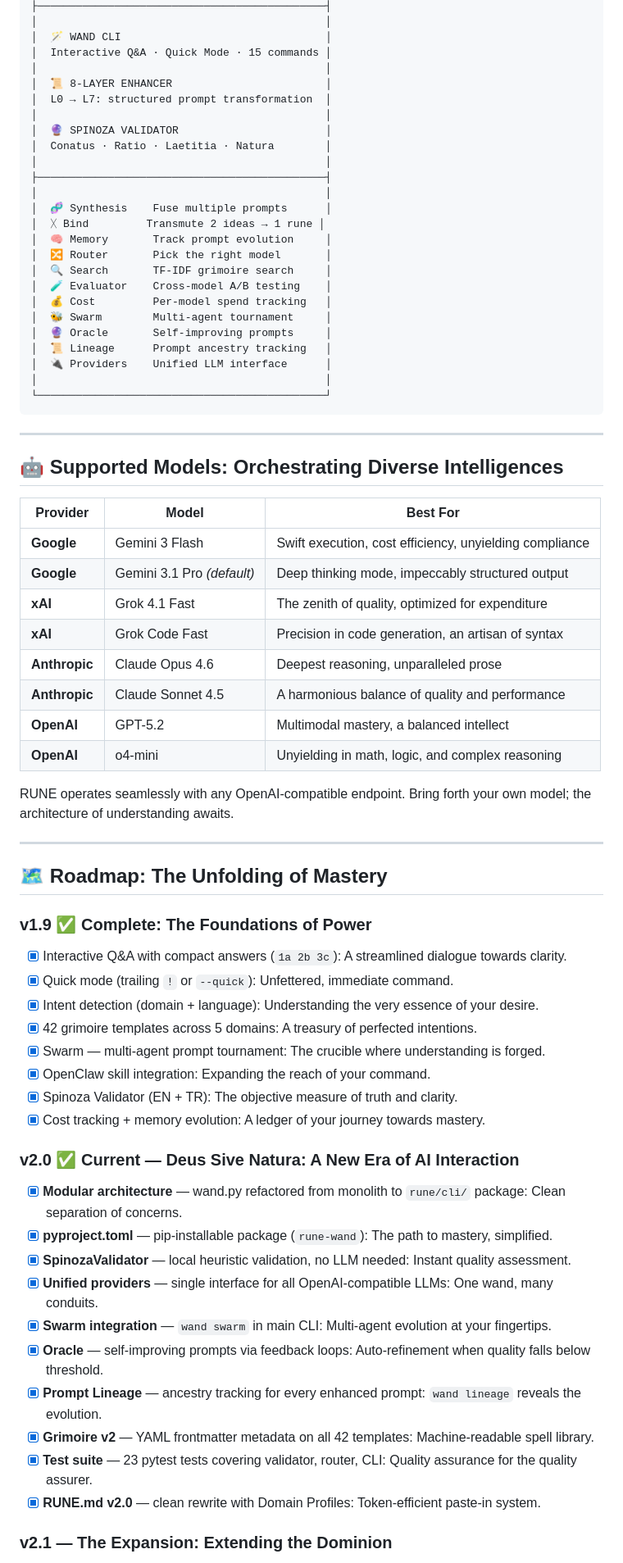
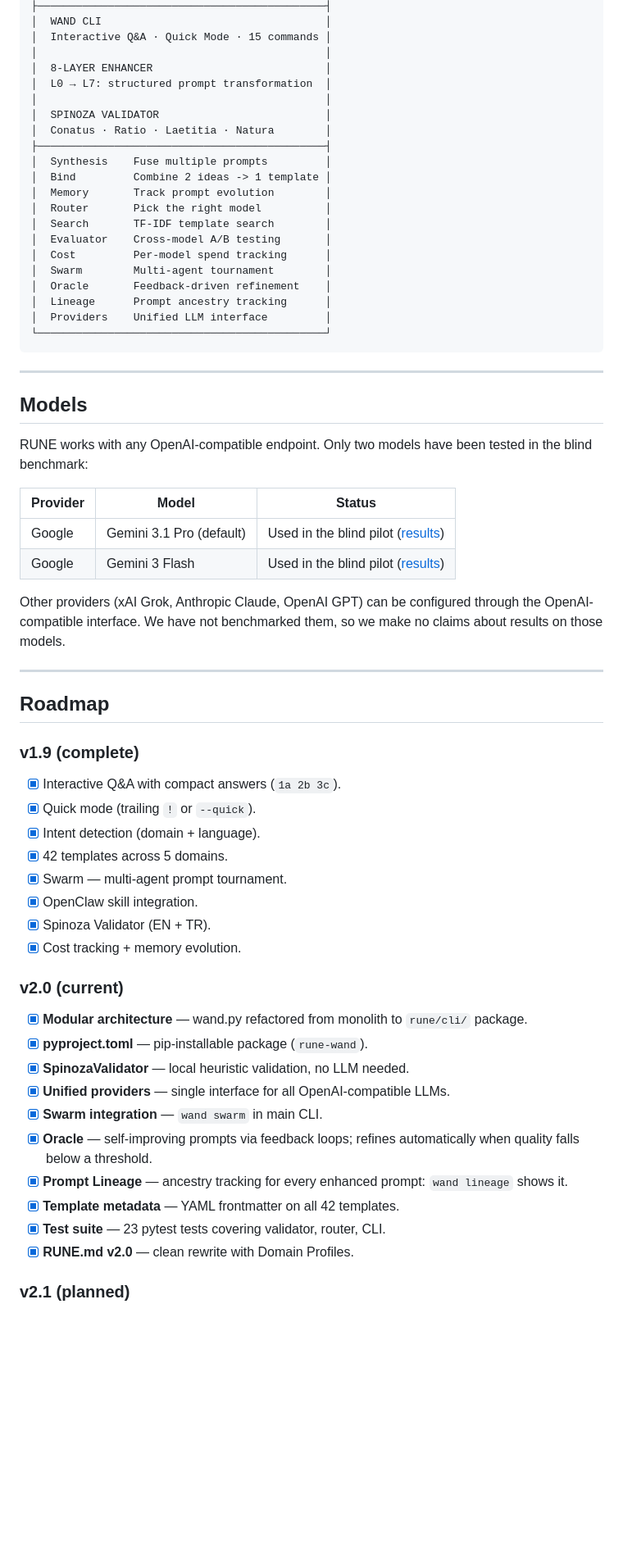
Before and after one commit to neurabytelabs/rune, a Markdown page: README.md, the part around one of its changes. Shown at 82% size. GitHub-like rendering; blank space fills up the shorter version.

Commit message:
docs: plain README; badge states what the blind pilot tested
Co-Authored-By: Claude Opus 5.5 <noreply@anthropic.com>

````diff
--- a/README.md
+++ b/README.md
@@ -323,75 +312,67 @@ Model evaluation · Dataset curation · Prompt chain · Agent design · Fine-tun
 ├─────────────────────────────────────────────┤
-│                                             │
-│  🪄 WAND CLI                                │
+│  WAND CLI                                   │
 │  Interactive Q&A · Quick Mode · 15 commands │
 │                                             │
-│  📜 8-LAYER ENHANCER                        │
+│  8-LAYER ENHANCER                           │
 │  L0 → L7: structured prompt transformation  │
 │                                             │
-│  🔮 SPINOZA VALIDATOR                       │
+│  SPINOZA VALIDATOR                          │
 │  Conatus · Ratio · Laetitia · Natura        │
-│                                             │
 ├─────────────────────────────────────────────┤
-│                                             │
-│  🧬 Synthesis    Fuse multiple prompts      │
-│  ᚷ Bind         Transmute 2 ideas → 1 rune │
-│  🧠 Memory       Track prompt evolution     │
-│  🔀 Router       Pick the right model       │
-│  🔍 Search       TF-IDF grimoire search     │
-│  🧪 Evaluator    Cross-model A/B testing    │
-│  💰 Cost         Per-model spend tracking   │
-│  🐝 Swarm        Multi-agent tournament     │
-│  🔮 Oracle       Self-improving prompts     │
-│  📜 Lineage      Prompt ancestry tracking   │
-│  🔌 Providers    Unified LLM interface      │
-│                                             │
+│  Synthesis    Fuse multiple prompts         │
+│  Bind         Combine 2 ideas -> 1 template │
+│  Memory       Track prompt evolution        │
+│  Router       Pick the right model          │
+│  Search       TF-IDF template search        │
+│  Evaluator    Cross-model A/B testing       │
+│  Cost         Per-model spend tracking      │
+│  Swarm        Multi-agent tournament        │
+│  Oracle       Feedback-driven refinement    │
+│  Lineage      Prompt ancestry tracking      │
+│  Providers    Unified LLM interface         │
 └─────────────────────────────────────────────┘
 ```
 
 ---
 
-## 🤖 Supported Models: Orchestrating Diverse Intelligences
+## Models
 
-| Provider | Model | Best For |
-|----------|-------|----------|
-| **Google** | Gemini 3 Flash | Swift execution, cost efficiency, unyielding compliance |
-| **Google** | Gemini 3.1 Pro *(default)* | Deep thinking mode, impeccably structured output |
-| **xAI** | Grok 4.1 Fast | The zenith of quality, optimized for expenditure |
-| **xAI** | Grok Code Fast | Precision in code generation, an artisan of syntax |
-| **Anthropic** | Claude Opus 4.6 | Deepest reasoning, unparalleled prose |
-| **Anthropic** | Claude Sonnet 4.5 | A harmonious balance of quality and performance |
-| **OpenAI** | GPT-5.2 | Multimodal mastery, a balanced intellect |
-| **OpenAI** | o4-mini | Unyielding in math, logic, and complex reasoning |
+RUNE works with any OpenAI-compatible endpoint. Only two models have been tested in the blind benchmark:
 
-RUNE operates seamlessly with any OpenAI-compatible endpoint. Bring forth your own model; the architecture of understanding awaits.
+| Provider | Model | Status |
+|----------|-------|--------|
+| Google | Gemini 3.1 Pro (default) | Used in the blind pilot ([results](docs/BENCHMARKS.md)) |
+| Google | Gemini 3 Flash | Used in the blind pilot ([results](docs/BENCHMARKS.md)) |
+
+Other providers (xAI Grok, Anthropic Claude, OpenAI GPT) can be configured through the OpenAI-compatible interface. We have not benchmarked them, so we make no claims about results on those models.
 
 ---
 
-## 🗺 Roadmap: The Unfolding of Mastery
+## Roadmap
 
-### v1.9 ✅ Complete: The Foundations of Power
+### v1.9 (complete)
 
-- [x] Interactive Q&A with compact answers (`1a 2b 3c`): A streamlined dialogue towards clarity.
-- [x] Quick mode (trailing `!` or `--quick`): Unfettered, immediate command.
-- [x] Intent detection (domain + language): Understanding the very essence of your desire.
-- [x] 42 grimoire templates across 5 domains: A treasury of perfected intentions.
-- [x] Swarm — multi-agent prompt tournament: The crucible where understanding is forged.
-- [x] OpenClaw skill integration: Expanding the reach of your command.
-- [x] Spinoza Validator (EN + TR): The objective measure of truth and clarity.
-- [x] Cost tracking + memory evolution: A ledger of your journey towards mastery.
+- [x] Interactive Q&A with compact answers (`1a 2b 3c`).
+- [x] Quick mode (trailing `!` or `--quick`).
+- [x] Intent detection (domain + language).
+- [x] 42 templates across 5 domains.
+- [x] Swarm — multi-agent prompt tournament.
+- [x] OpenClaw skill integration.
+- [x] Spinoza Validator (EN + TR).
+- [x] Cost tracking + memory evolution.
 
-### v2.0 ✅ Current — Deus Sive Natura: A New Era of AI Interaction
+### v2.0 (current)
 
-- [x] **Modular architecture** — wand.py refactored from monolith to `rune/cli/` package: Clean separation of concerns.
-- [x] **pyproject.toml** — pip-installable package (`rune-wand`): The path to mastery, simplified.
-- [x] **SpinozaValidator** — local heuristic validation, no LLM needed: Instant quality assessment.
-- [x] **Unified providers** — single interface for all OpenAI-compatible LLMs: One wand, many conduits.
-- [x] **Swarm integration** — `wand swarm` in main CLI: Multi-agent evolution at your fingertips.
-- [x] **Oracle** — self-improving prompts via feedback loops: Auto-refinement when quality falls below threshold.
-- [x] **Prompt Lineage** — ancestry tracking for every enhanced prompt: `wand lineage` reveals the evolution.
-- [x] **Grimoire v2** — YAML frontmatter metadata on all 42 templates: Machine-readable spell library.
-- [x] **Test suite** — 23 pytest tests covering validator, router, CLI: Quality assurance for the quality assurer.
-- [x] **RUNE.md v2.0** — clean rewrite with Domain Profiles: Token-efficient paste-in system.
+- [x] **Modular architecture** — wand.py refactored from monolith to `rune/cli/` package.
+- [x] **pyproject.toml** — pip-installable package (`rune-wand`).
+- [x] **SpinozaValidator** — local heuristic validation, no LLM needed.
+- [x] **Unified providers** — single interface for all OpenAI-compatible LLMs.
+- [x] **Swarm integration** — `wand swarm` in main CLI.
+- [x] **Oracle** — self-improving prompts via feedback loops; refines automatically when quality falls below a threshold.
+- [x] **Prompt Lineage** — ancestry tracking for every enhanced prompt: `wand lineage` shows it.
+- [x] **Template metadata** — YAML frontmatter on all 42 templates.
+- [x] **Test suite** — 23 pytest tests covering validator, router, CLI.
+- [x] **RUNE.md v2.0** — clean rewrite with Domain Profiles.
 
-### v2.1 — The Expansion: Extending the Dominion
+### v2.1 (planned)
 
````
Also changed, not shown: other parts of README.md (+95 -131 lines).
